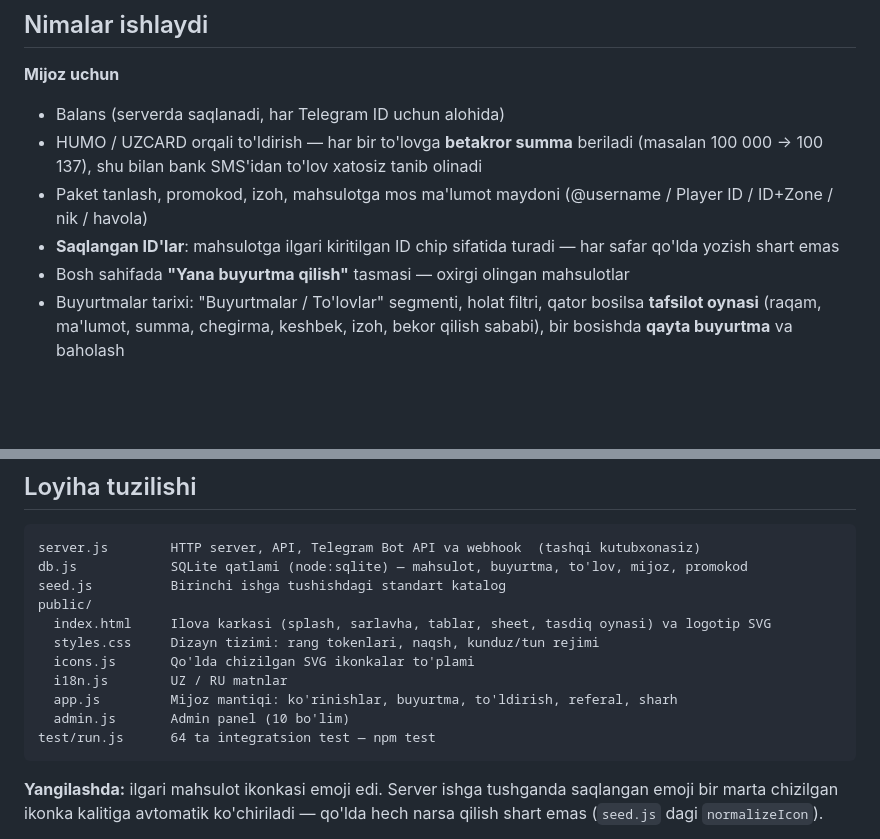
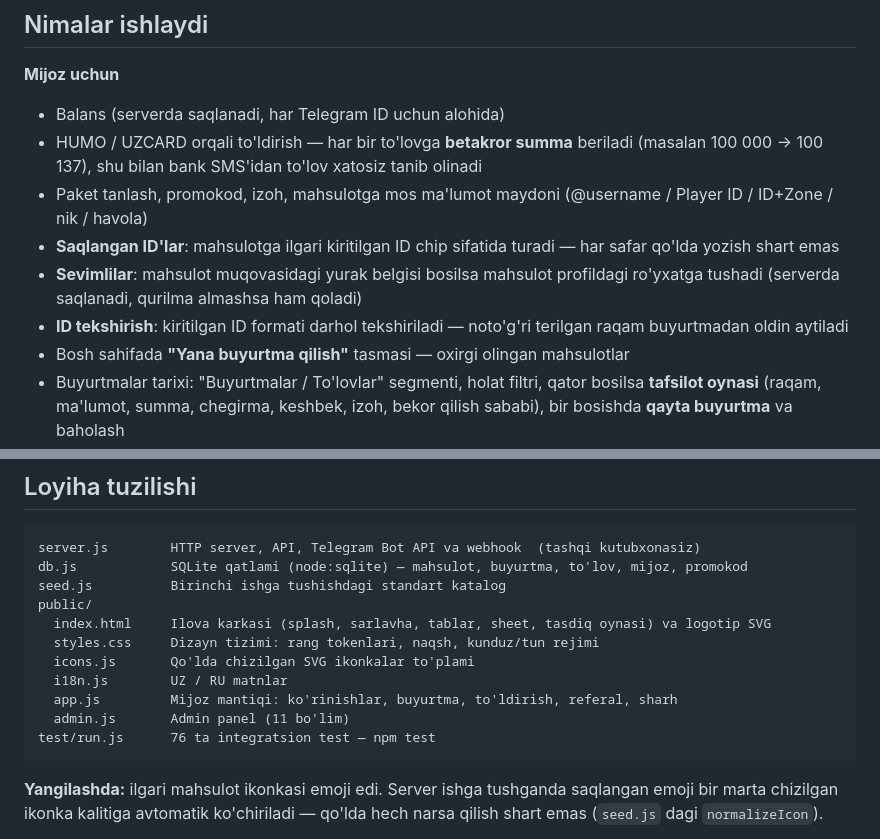
Before and after one commit to shaxavipp/Milliypin, a Markdown page: README.md, 2 parts joined by grey strips. GitHub-like rendering; blank space fills up the shorter version.

````diff
--- a/README.md
+++ b/README.md
@@ -57,6 +62,10 @@ Ilova ichida faqat ikki yo'nalish bor va boshqa hech nima yo'q:
   (@username / Player ID / ID+Zone / nik / havola)
 - **Saqlangan ID'lar**: mahsulotga ilgari kiritilgan ID chip sifatida turadi —
   har safar qo'lda yozish shart emas
+- **Sevimlilar**: mahsulot muqovasidagi yurak belgisi bosilsa mahsulot profildagi
+  ro'yxatga tushadi (serverda saqlanadi, qurilma almashsa ham qoladi)
+- **ID tekshirish**: kiritilgan ID formati darhol tekshiriladi — noto'g'ri
+  terilgan raqam buyurtmadan oldin aytiladi
 - Bosh sahifada **"Yana buyurtma qilish"** tasmasi — oxirgi olingan mahsulotlar
 - Buyurtmalar tarixi: "Buyurtmalar / To'lovlar" segmenti, holat filtri,
   qator bosilsa **tafsilot oynasi** (raqam, ma'lumot, summa, chegirma, keshbek,
@@ -251,8 +276,8 @@ public/
   icons.js       Qo'lda chizilgan SVG ikonkalar to'plami
   i18n.js        UZ / RU matnlar
   app.js         Mijoz mantiqi: ko'rinishlar, buyurtma, to'ldirish, referal, sharh
-  admin.js       Admin panel (10 bo'lim)
-test/run.js      64 ta integratsion test — npm test
+  admin.js       Admin panel (11 bo'lim)
+test/run.js      76 ta integratsion test — npm test
 ```
 
 **Yangilashda:** ilgari mahsulot ikonkasi emoji edi. Server ishga tushganda saqlangan
````
Also changed, not shown: other parts of README.md (+26 -5 lines).
